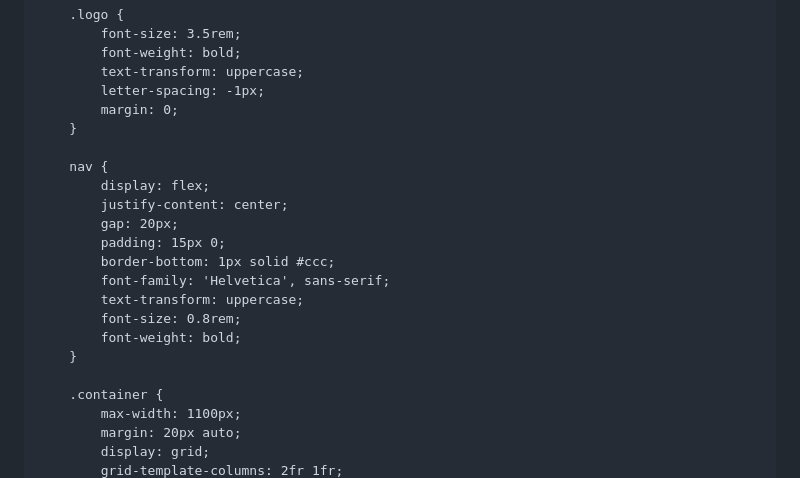
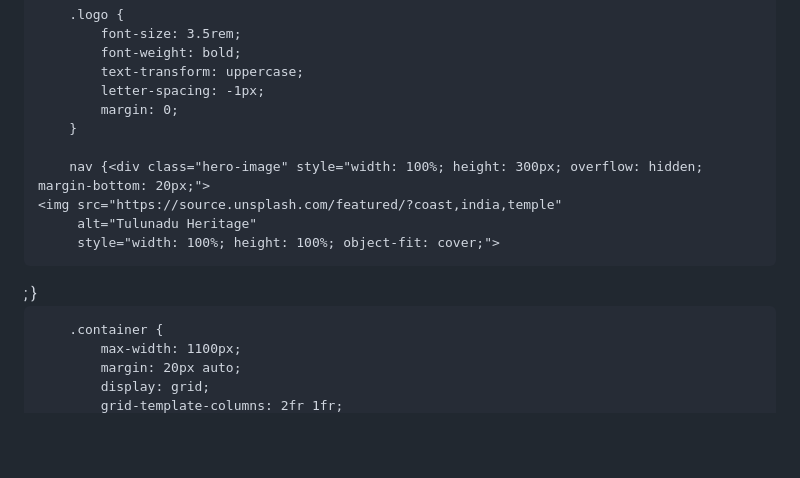
Before and after one commit to TuluvaGuardian/tuluva-guardian., a Markdown page: README.md, the part around the change. Drawn GitHub-style; blank space fills up the shorter version.

Commit message:
Update README with hero image and remove nav styles
Removed navigation styles and added a hero image section.

```diff
--- a/README.md
+++ b/README.md
@@ -33,16 +33,12 @@
             margin: 0;
         }
 
-        nav {
-            display: flex;
-            justify-content: center;
-            gap: 20px;
-            padding: 15px 0;
-            border-bottom: 1px solid #ccc;
-            font-family: 'Helvetica', sans-serif;
-            text-transform: uppercase;
-            font-size: 0.8rem;
-            font-weight: bold;
+        nav {<div class="hero-image" style="width: 100%; height: 300px; overflow: hidden; margin-bottom: 20px;">
+    <img src="https://source.unsplash.com/featured/?coast,india,temple"
+         alt="Tulunadu Heritage"
+         style="width: 100%; height: 100%; object-fit: cover;">
+</div>
+;
         }
 
         .container {
```
